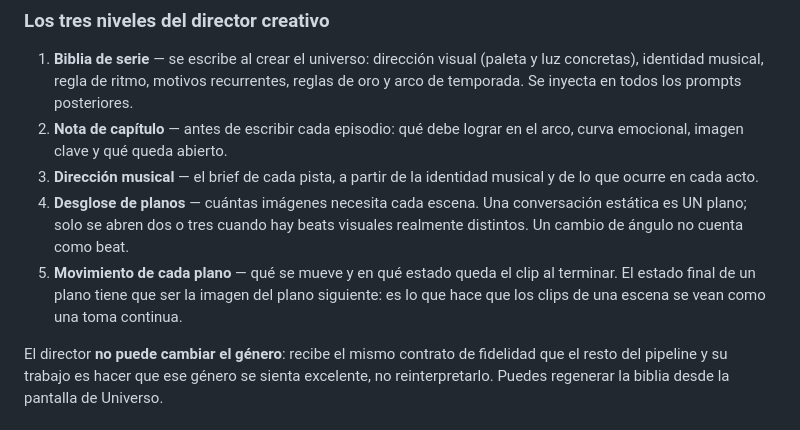
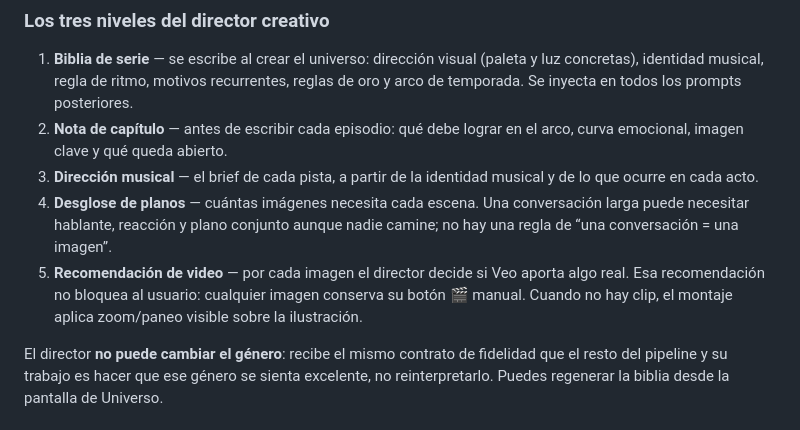
Before and after one commit to Alixonveloz1-ctrl/Anime-AI-Studio, a Markdown page: README.md, the part around one of its changes. GitHub-like rendering.

```diff
--- a/README.md
+++ b/README.md
@@ -97,8 +97,8 @@ lo dice: nunca reporta "sin fallos" sobre algo que no llegó a mirar.
 1. **Biblia de serie** — se escribe al crear el universo: dirección visual (paleta y luz concretas), identidad musical, regla de ritmo, motivos recurrentes, reglas de oro y arco de temporada. Se inyecta en todos los prompts posteriores.
 2. **Nota de capítulo** — antes de escribir cada episodio: qué debe lograr en el arco, curva emocional, imagen clave y qué queda abierto.
 3. **Dirección musical** — el brief de cada pista, a partir de la identidad musical y de lo que ocurre en cada acto.
-4. **Desglose de planos** — cuántas imágenes necesita cada escena. Una conversación estática es UN plano; solo se abren dos o tres cuando hay beats visuales realmente distintos. Un cambio de ángulo no cuenta como beat.
-5. **Movimiento de cada plano** — qué se mueve y en qué estado queda el clip al terminar. El estado final de un plano tiene que ser la imagen del plano siguiente: es lo que hace que los clips de una escena se vean como una toma continua.
+4. **Desglose de planos** — cuántas imágenes necesita cada escena. Una conversación larga puede necesitar hablante, reacción y plano conjunto aunque nadie camine; no hay una regla de “una conversación = una imagen”.
+5. **Recomendación de video** — por cada imagen el director decide si Veo aporta algo real. Esa recomendación no bloquea al usuario: cualquier imagen conserva su botón 🎬 manual. Cuando no hay clip, el montaje aplica zoom/paneo visible sobre la ilustración.
 
 El director **no puede cambiar el género**: recibe el mismo contrato de fidelidad que el resto del pipeline y su trabajo es hacer que ese género se sienta excelente, no reinterpretarlo. Puedes regenerar la biblia desde la pantalla de Universo.
 
```
Also changed, not shown: other parts of README.md (+29 -24 lines).
